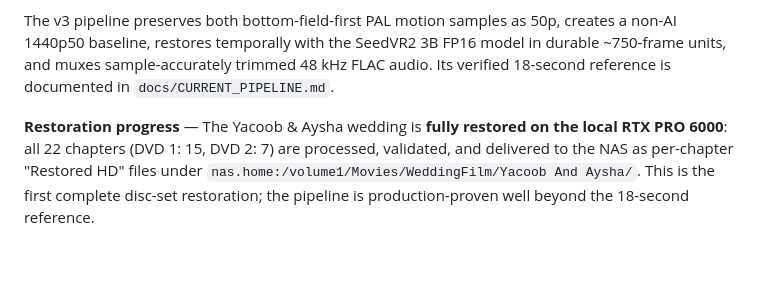
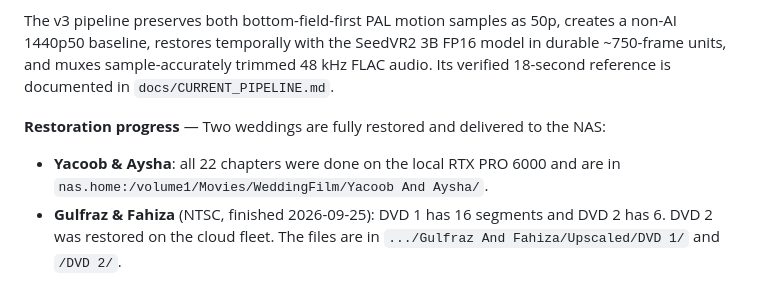
Before and after one commit to stbuser46/upscale-wedding-videos, a Markdown page: CLAUDE.md, the part around one of its changes. Rendered like a GitHub page; blank space fills up the shorter version.

```diff
--- a/CLAUDE.md
+++ b/CLAUDE.md
@@ -36,5 +36,7 @@ The webapp implements:
 
 The v3 pipeline preserves both bottom-field-first PAL motion samples as 50p, creates a non-AI 1440p50 baseline, restores temporally with the SeedVR2 3B FP16 model in durable ~750-frame units, and muxes sample-accurately trimmed 48 kHz FLAC audio. Its verified 18-second reference is documented in `docs/CURRENT_PIPELINE.md`.
 
-**Restoration progress** — The Yacoob & Aysha wedding is **fully restored on the local RTX PRO 6000**: all 22 chapters (DVD 1: 15, DVD 2: 7) are processed, validated, and delivered to the NAS as per-chapter "Restored HD" files under `nas.home:/volume1/Movies/WeddingFilm/Yacoob And Aysha/`. This is the first complete disc-set restoration; the pipeline is production-proven well beyond the 18-second reference.
+**Restoration progress** — Two weddings are fully restored and delivered to the NAS:
+- **Yacoob & Aysha**: all 22 chapters were done on the local RTX PRO 6000 and are in `nas.home:/volume1/Movies/WeddingFilm/Yacoob And Aysha/`.
+- **Gulfraz & Fahiza** (NTSC, finished 2026-09-25): DVD 1 has 16 segments and DVD 2 has 6. DVD 2 was restored on the cloud fleet. The files are in `.../Gulfraz And Fahiza/Upscaled/DVD 1/` and `/DVD 2/`.
 
```
Also changed, not shown: other parts of CLAUDE.md (+12 -1 lines).
